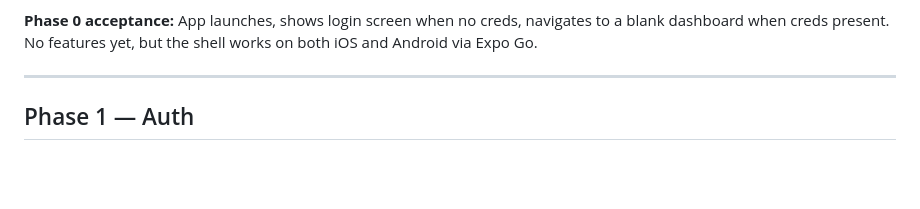
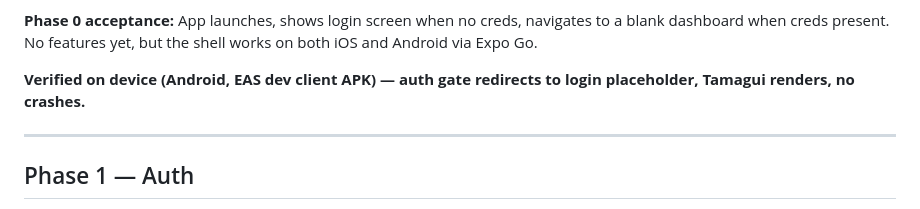
Before and after one commit to esperanceamutavy/Upande-Harvest-React, a Markdown page: PORTING_PLAN.md, the part around the change. GitHub-like rendering; blank space fills up the shorter version.

Commit message:
Phase 0 verified on device — foundation complete
Co-Authored-By: Claude Sonnet 4.6 <noreply@anthropic.com>

```diff
--- a/PORTING_PLAN.md
+++ b/PORTING_PLAN.md
@@ -23,6 +23,8 @@
 ✅ **0.13** Update `README.md` (how to run, env setup, link to STACK.md and PORTING_PLAN.md)
 
 **Phase 0 acceptance:** App launches, shows login screen when no creds, navigates to a blank dashboard when creds present. No features yet, but the shell works on both iOS and Android via Expo Go.
+
+**Verified on device (Android, EAS dev client APK) — auth gate redirects to login placeholder, Tamagui renders, no crashes.**
 
 ---
 
```
